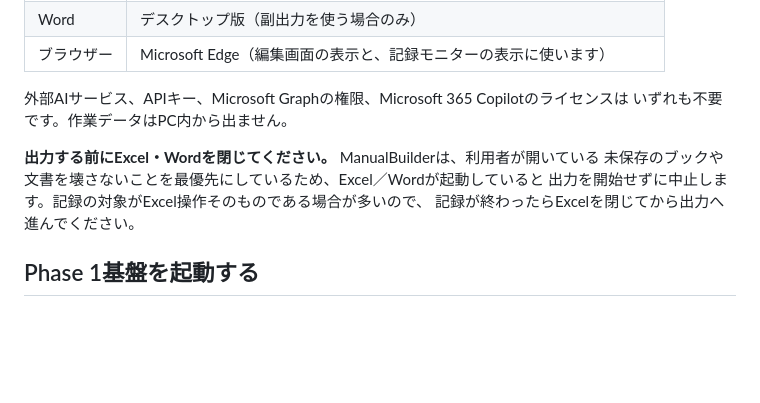
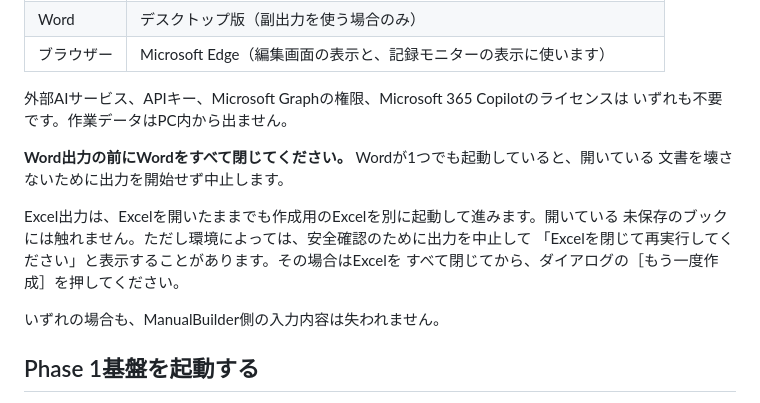
Before and after one commit to minimo162/ManualBuilder, a Markdown page: README.md, the part around the change. Drawn GitHub-style; blank space fills up the shorter version.

Commit message:
Correct the Office prerequisite wording in README
実機で確認した挙動に合わせる。Excelを開いたまま出力しても、作成用のExcelが別に
起動して成功し、開いている未保存ブックには触れない（プロセス生存・内容保持・
未保存のまま を確認）。「出力前にExcel・Wordを閉じる」は実態より強い記述だった。

Wordは WINWORD が1つでも起動していると無条件で中止するため、必須要件として残す。

Co-Authored-By: Claude Opus 5 <noreply@anthropic.com>

```diff
--- a/README.md
+++ b/README.md
@@ -79,10 +79,15 @@ Phase 0の確定スナップショットは `tests/phase0` に保存していま
 外部AIサービス、APIキー、Microsoft Graphの権限、Microsoft 365 Copilotのライセンスは
 いずれも不要です。作業データはPC内から出ません。
 
-**出力する前にExcel・Wordを閉じてください。** ManualBuilderは、利用者が開いている
-未保存のブックや文書を壊さないことを最優先にしているため、Excel／Wordが起動していると
-出力を開始せずに中止します。記録の対象がExcel操作そのものである場合が多いので、
-記録が終わったらExcelを閉じてから出力へ進んでください。
+**Word出力の前にWordをすべて閉じてください。** Wordが1つでも起動していると、開いている
+文書を壊さないために出力を開始せず中止します。
+
+Excel出力は、Excelを開いたままでも作成用のExcelを別に起動して進みます。開いている
+未保存のブックには触れません。ただし環境によっては、安全確認のために出力を中止して
+「Excelを閉じて再実行してください」と表示することがあります。その場合はExcelを
+すべて閉じてから、ダイアログの［もう一度作成］を押してください。
+
+いずれの場合も、ManualBuilder側の入力内容は失われません。
 
 ## Phase 1基盤を起動する
 
```
